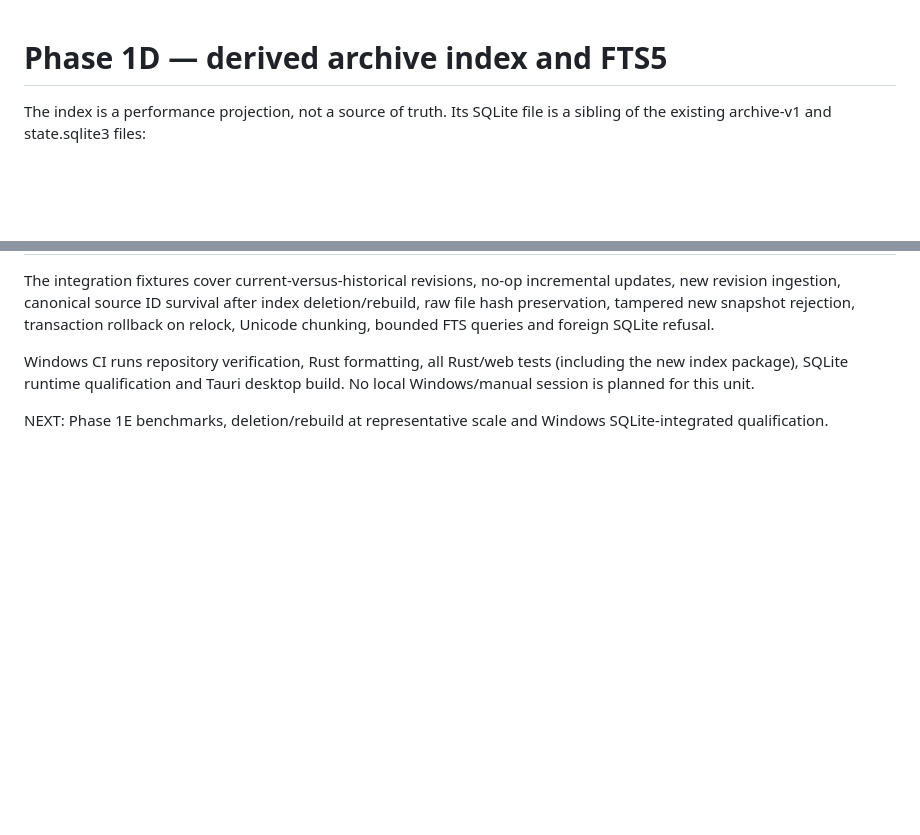
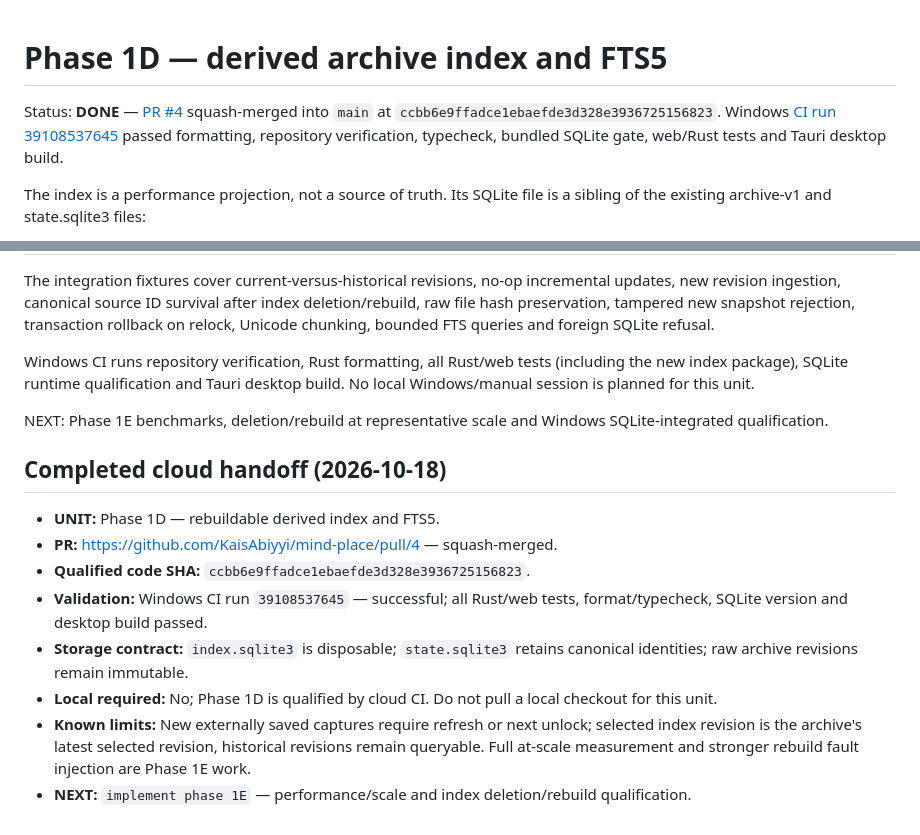
Before and after one commit to KaisAbiyyi/mind-place, a Markdown page: docs/implementation-plan/phase-1d-derived-index.md, 2 parts joined by grey strips. Rendered like a GitHub page; blank space fills up the shorter version.

Commit message:
docs: finalize Phase 1D cloud handoff with merge and CI evidence

```diff
--- a/docs/implementation-plan/phase-1d-derived-index.md
+++ b/docs/implementation-plan/phase-1d-derived-index.md
@@ -1,4 +1,6 @@
 # Phase 1D — derived archive index and FTS5
+
+Status: **DONE** — [PR #4](https://github.com/KaisAbiyyi/mind-place/pull/4) squash-merged into `main` at `ccbb6e9ffadce1ebaefde3d328e3936725156823`. Windows [CI run 39108537645](https://github.com/KaisAbiyyi/mind-place/actions/runs/39108537645) passed formatting, repository verification, typecheck, bundled SQLite gate, web/Rust tests and Tauri desktop build.
 
 The index is a performance projection, not a source of truth. Its SQLite file is
 a sibling of the existing archive-v1 and state.sqlite3 files:
@@ -89,3 +91,14 @@ desktop build. No local Windows/manual session is planned for this unit.
 
 NEXT: Phase 1E benchmarks, deletion/rebuild at representative scale and
 Windows SQLite-integrated qualification.
+
+## Completed cloud handoff (2026-10-18)
+
+- **UNIT:** Phase 1D — rebuildable derived index and FTS5.
+- **PR:** https://github.com/KaisAbiyyi/mind-place/pull/4 — squash-merged.
+- **Qualified code SHA:** `ccbb6e9ffadce1ebaefde3d328e3936725156823`.
+- **Validation:** Windows CI run `39108537645` — successful; all Rust/web tests, format/typecheck, SQLite version and desktop build passed.
+- **Storage contract:** `index.sqlite3` is disposable; `state.sqlite3` retains canonical identities; raw archive revisions remain immutable.
+- **Local required:** No; Phase 1D is qualified by cloud CI. Do not pull a local checkout for this unit.
+- **Known limits:** New externally saved captures require refresh or next unlock; selected index revision is the archive's latest selected revision, historical revisions remain queryable. Full at-scale measurement and stronger rebuild fault injection are Phase 1E work.
+- **NEXT:** `implement phase 1E` — performance/scale and index deletion/rebuild qualification.
```
